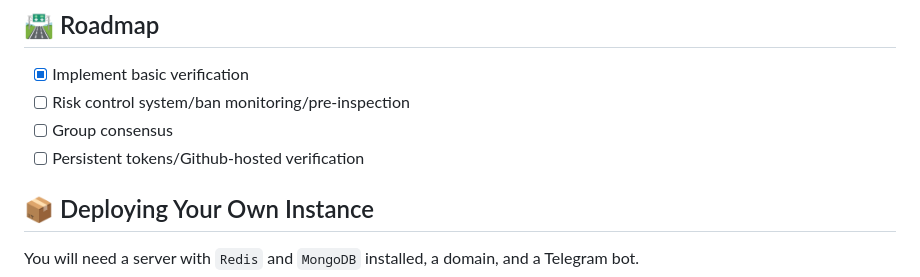
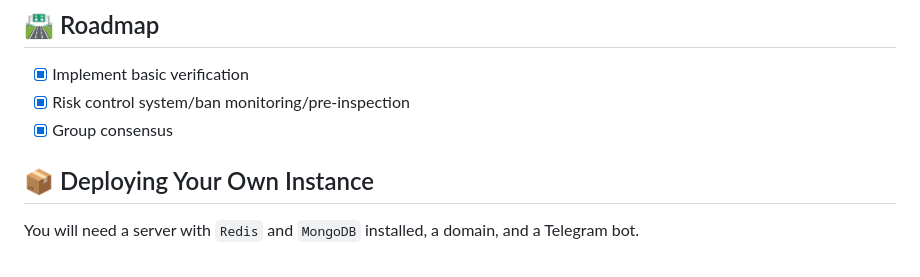
Before and after one commit to TelechaBot/Kitan, a Markdown page: README.md, the part around the change. Rendered like a GitHub page.

Commit message:
✨ feat: Implement basic verification and risk control system/ban monitoring/pre-inspection for group consensus
Repository: /home/nano/Project/Project/TelechaBot/Kitan
Subsystem: com.intellij.openapi.diff.impl.patch.CharsetEP
Charset: UTF-8

```diff
--- a/README.md
+++ b/README.md
@@ -49,9 +49,8 @@ situations where user approvals are hindered due to bot malfunctions.
 ## 🛣️ Roadmap
 
 - [x] Implement basic verification
-- [ ] Risk control system/ban monitoring/pre-inspection
-- [ ] Group consensus
-- [ ] Persistent tokens/Github-hosted verification
+- [x] Risk control system/ban monitoring/pre-inspection
+- [x] Group consensus
 
 ## 📦 Deploying Your Own Instance
 
```
